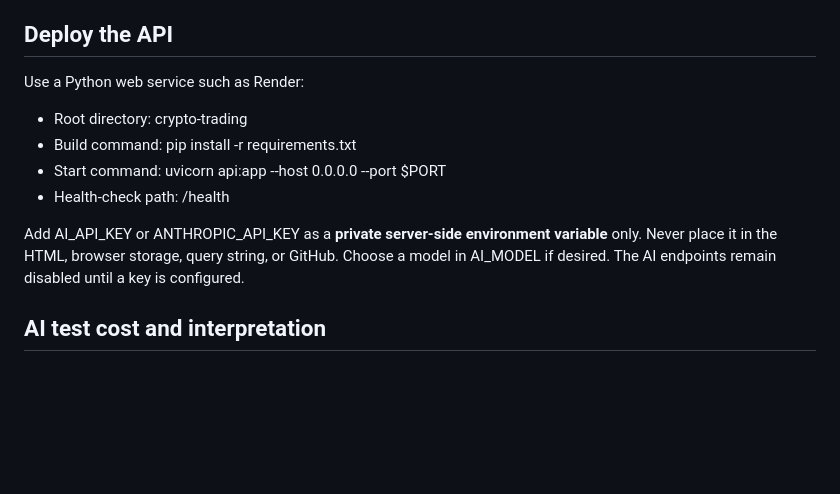
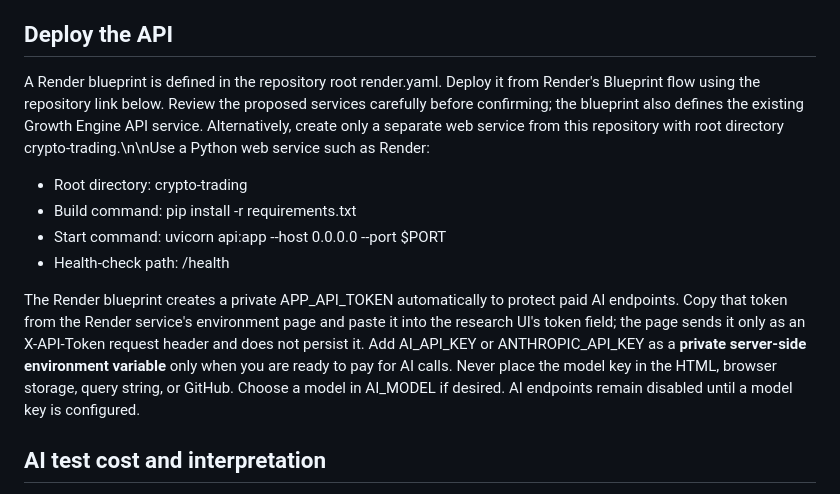
Before and after one commit to notbryan4real-blip/ai-business-growth-engine, a Markdown page: crypto-trading/README.md, the part around the change. GitHub-like rendering; blank space fills up the shorter version.

Commit message:
Document protected AI endpoints and safe backend deployment

```diff
--- a/crypto-trading/README.md
+++ b/crypto-trading/README.md
@@ -24,13 +24,13 @@ Crypto Nexus is a **paper-only research system**. It evaluates simple benchmark
 
 ## Deploy the API
 
-Use a Python web service such as Render:
+A Render blueprint is defined in the repository root render.yaml. Deploy it from Render's Blueprint flow using the repository link below. Review the proposed services carefully before confirming; the blueprint also defines the existing Growth Engine API service. Alternatively, create only a separate web service from this repository with root directory crypto-trading.\n\nUse a Python web service such as Render:
 - Root directory: crypto-trading
 - Build command: pip install -r requirements.txt
 - Start command: uvicorn api:app --host 0.0.0.0 --port $PORT
 - Health-check path: /health
 
-Add AI_API_KEY or ANTHROPIC_API_KEY as a **private server-side environment variable** only. Never place it in the HTML, browser storage, query string, or GitHub. Choose a model in AI_MODEL if desired. The AI endpoints remain disabled until a key is configured.
+The Render blueprint creates a private APP_API_TOKEN automatically to protect paid AI endpoints. Copy that token from the Render service's environment page and paste it into the research UI's token field; the page sends it only as an X-API-Token request header and does not persist it. Add AI_API_KEY or ANTHROPIC_API_KEY as a **private server-side environment variable** only when you are ready to pay for AI calls. Never place the model key in the HTML, browser storage, query string, or GitHub. Choose a model in AI_MODEL if desired. AI endpoints remain disabled until a model key is configured.
 
 ## AI test cost and interpretation
 
```
